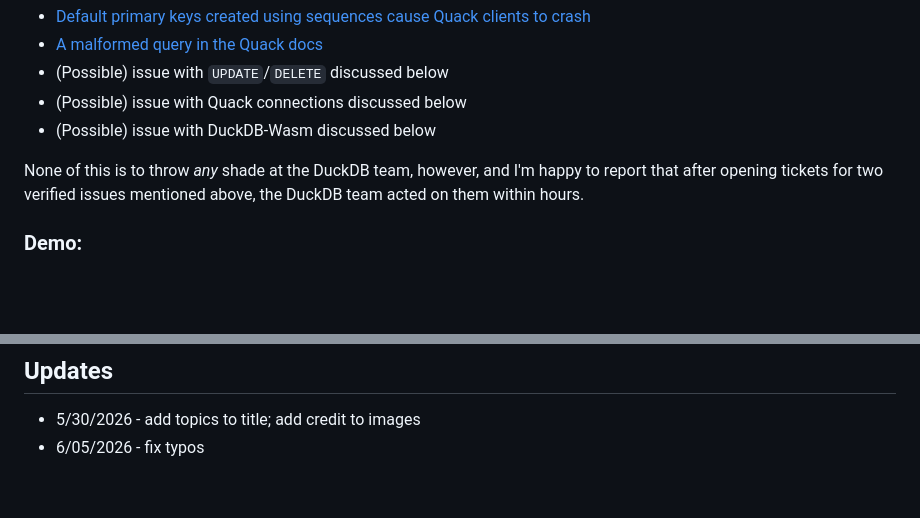
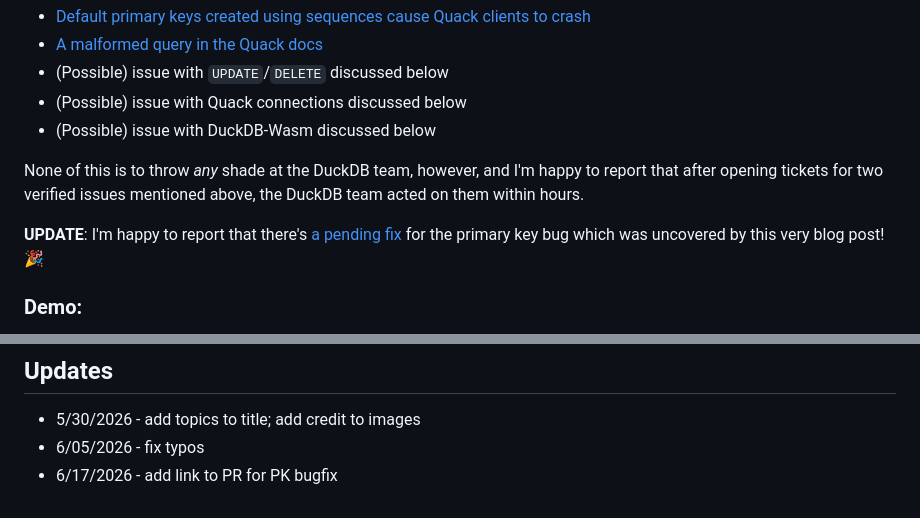
Before and after one commit to ethagnawl/peterdohertys.website, a Markdown page: blog-posts/double-shot-of-duck.md, 2 parts joined by grey strips. GitHub-like rendering; blank space fills up the shorter version.

Commit message:
note pending PK bugfix link to DSOD

```diff
--- a/blog-posts/double-shot-of-duck.md
+++ b/blog-posts/double-shot-of-duck.md
@@ -145,6 +145,8 @@ It's worth emphasizing that Quack is still beta software. It was only made avail
 - (Possible) issue with DuckDB-Wasm discussed below
 
 None of this is to throw _any_ shade at the DuckDB team, however, and I'm happy to report that after opening tickets for two verified issues mentioned above, the DuckDB team acted on them within hours.
+
+**UPDATE**: I'm happy to report that there's [a pending fix](https://github.com/duckdb/duckdb-quack/pull/164) for the primary key bug which was uncovered by this very blog post! 🎉
 
 ### Demo:
 
@@ -453,3 +455,4 @@ The code for the demos referenced in this project can be found here: https://git
 ## Updates
 - 5/30/2026 - add topics to title; add credit to images
 - 6/05/2026 - fix typos
+- 6/17/2026 - add link to PR for PK bugfix
```
